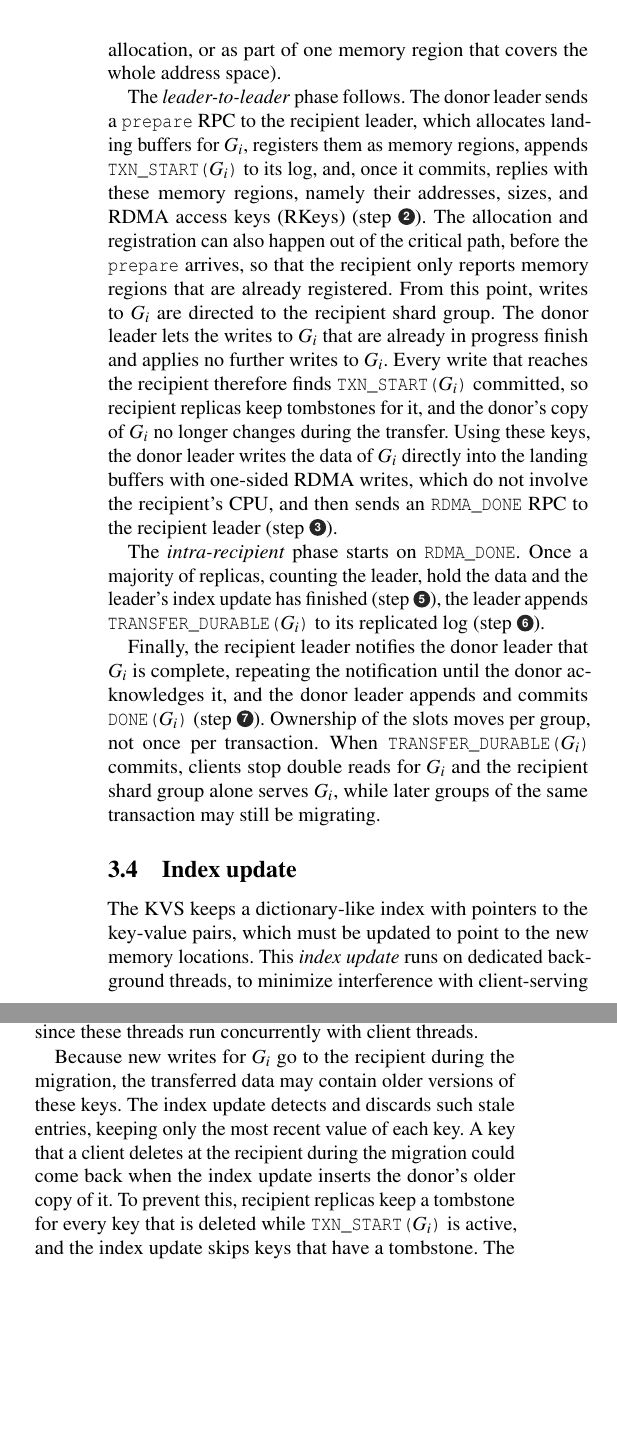
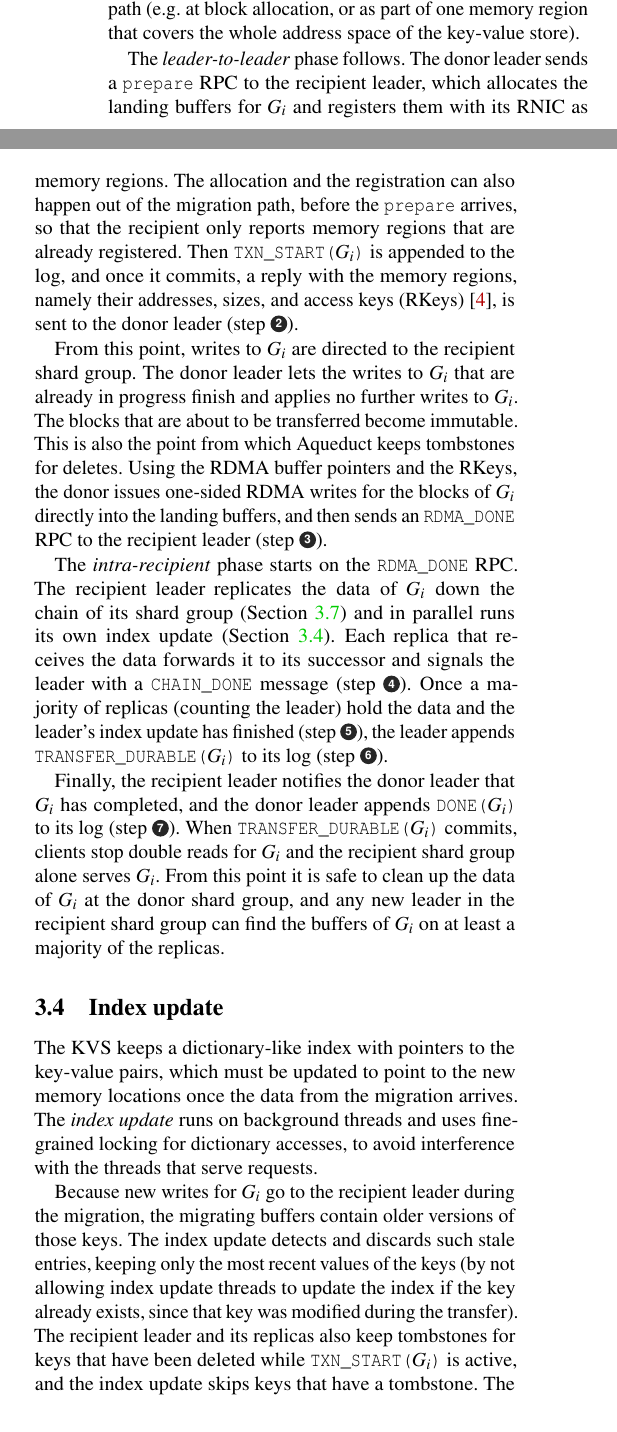
Before and after one commit to efntallaris/aqueduct_ft, a LaTeX paper (paper.tex, which reads protocol.tex): two parts of the columns of page 4 of 9 before the commit and two parts of the columns of page 3 of 9 after it, joined at a grey line, cut so that both start at the same text, the shorter picture padded with empty space. Compiled offline with pdfLaTeX; a LaTeX package or settings file that is missing is left out.

Commit message:
Rewrite the migration protocol phases in Section 3.3
Rework the four phases of the migrating replication protocol: the donor
side registers the blocks of the group out of the migration path, the
leader-to-leader handshake is split into the prepare/TXN_START exchange
and the cut-over that makes the blocks immutable, the intra-recipient
phase now states that the leader replicates the data down the chain of
its shard group (step 4) while running its index update, and completion
notes that the donor data of the group can be cleaned up and that a new
recipient leader finds its buffers on at least a majority.

Also rewrite the index update and the client-serving subsections, and
mark the index update during recovery of the recipient leader as TBD.

```diff
--- a/paper.tex
+++ b/paper.tex
@@ -4,11 +4,18 @@
 
 \usepackage{amsmath,amssymb,amsfonts}
 \usepackage{graphicx}
+\usepackage[font=small,labelfont=bf]{subcaption}
 \usepackage{textcomp}
 \usepackage{array}
 \usepackage{booktabs}
 \usepackage{tikz}
-\usetikzlibrary{arrows.meta,decorations.pathreplacing}
+
+\usepackage{algorithm}
+\usepackage{algpseudocode}
+
+
+% my archive
+\usetikzlibrary{arrows.meta,decorations.pathreplacing,patterns}
 \newcommand{\mstep}[1]{\tikz[baseline={([yshift=-0.34em]s.center)}]\node[circle,fill=black!85,text=white,inner sep=0pt,minimum size=8.4pt,text height=4.65pt,text depth=0.6pt,font=\fontsize{6.5}{6.5}\fontfamily{phv}\bfseries\selectfont](s){\ifnum#1=1 \kern0.72pt\fi#1};}%
 \usepackage{placeins}
 \renewcommand{\topfraction}{0.9}
@@ -21,10 +28,6 @@
 \makeatletter
 \renewcommand\paragraph{\@startsection{paragraph}{4}{\z@}{\z@}{-1em}{\normalfont\normalsize\bfseries}}
 \makeatother
-
-\usepackage{algorithm}
-\usepackage{algpseudocode}
-
 \newcommand{\phasesep}[1]{\Statex \textcolor{gray}{\hrulefill\;\textit{\small #1}\;\hrulefill}}
 \newcommand{\msg}[1]{\textsc{#1}}
 \newcommand{\fn}[1]{\textnormal{\textsc{#1}}}
--- a/protocol.tex
+++ b/protocol.tex
@@ -47,19 +45,25 @@ The donor leader appends \texttt{START($G_i$)} to its log and commits it, making
-It then collects the blocks of the slots of $G_i$ from its slot table (Section~\ref{sec:samm}) and registers them with its RNIC as the source of the transfer, unless they are already registered (e.g., at block allocation, or as part of one memory region that covers the whole address space).
+The donor leader starts by appending \texttt{START($G_i$)} to its replication log and commits it, making the migration intent durable~(step~\mstep{1}).
+It then scans the blocks of the slots of $G_i$ from its slot table (Section~\ref{sec:samm}) and registers them with its RNIC, unless they are already registered out of the migration path (e.g.\ at block allocation, or as part of one memory region that covers the whole address space of the key-value store).
 
 The \emph{leader-to-leader} phase follows.
-The donor leader sends a \texttt{prepare} RPC to the recipient leader, which allocates landing buffers for $G_i$, registers them as memory regions, appends \texttt{TXN\_START($G_i$)} to its log, and, once it commits, replies with these memory regions, namely their addresses, sizes, and RDMA access keys (RKeys)~(step~\mstep{2}).
-The allocation and registration can also happen out of the critical path, before the \texttt{prepare} arrives, so that the recipient only reports memory regions that are already registered.
+The donor leader sends a \texttt{prepare} RPC to the recipient leader, which allocates the landing buffers for $G_i$ and registers them with its RNIC as memory regions.
+The allocation and the registration can also happen out of the migration path, before the \texttt{prepare} arrives, so that the recipient only reports memory regions that are already registered.
+Then \texttt{TXN\_START($G_i$)} is appended to the log, and once it commits, a reply with the memory regions, namely their addresses, sizes, and access keys (RKeys)~\cite{Infiniband-spec}, is sent to the donor leader~(step~\mstep{2}).
+
 From this point, writes to $G_i$ are directed to the recipient shard group.
 The donor leader lets the writes to $G_i$ that are already in progress finish and applies no further writes to $G_i$.
-Every write that reaches the recipient therefore finds \texttt{TXN\_START($G_i$)} committed, so recipient replicas keep tombstones for it, and the donor's copy of $G_i$ no longer changes during the transfer.
-Using these keys, the donor leader writes the data of $G_i$ directly into the landing buffers with one-sided RDMA writes, which do not involve the recipient's CPU, and then sends an \texttt{RDMA\_DONE} RPC to the recipient leader~(step~\mstep{3}).
+The blocks that are about to be transferred become immutable.
+This is also the point from which \OurImplementation{} keeps tombstones for deletes.
+Using the RDMA buffer pointers and the RKeys, the donor issues one-sided RDMA writes for the blocks of $G_i$ directly into the landing buffers, and then sends an \texttt{RDMA\_DONE} RPC to the recipient leader~(step~\mstep{3}).
 
-The \emph{intra-recipient} phase starts on \texttt{RDMA\_DONE}.
-Once a majority of replicas, counting the leader, hold the data and the leader's index update has finished~(step~\mstep{5}),
-the leader appends \texttt{TRANSFER\_DURABLE($G_i$)} to its replicated log~(step~\mstep{6}).
+The \emph{intra-recipient} phase starts on the \texttt{RDMA\_DONE} RPC.
+The recipient leader replicates the data of $G_i$ down the chain of its shard group (Section~\ref{sec:chain-replication}) and in parallel runs its own index update (Section~\ref{sec:index_updating}).
+Each replica that receives the data forwards it to its successor and signals the leader with a \texttt{CHAIN\_DONE} message~(step~\mstep{4}).
+Once a majority of replicas (counting the leader) hold the data and the leader's index update has finished~(step~\mstep{5}), the leader appends \texttt{TRANSFER\_DURABLE($G_i$)} to its log~(step~\mstep{6}).
 
-Finally, the recipient leader notifies the donor leader that $G_i$ is complete, repeating the notification until the donor acknowledges it, and the donor leader appends and commits \texttt{DONE($G_i$)}~(step~\mstep{7}).
-Ownership of the slots moves per group, not once per transaction. When \texttt{TRANSFER\_DURABLE($G_i$)} commits, clients stop double reads for $G_i$ and the recipient shard group alone serves $G_i$, while later groups of the same transaction may still be migrating.
+Finally, the recipient leader notifies the donor leader that $G_i$ has completed, and the donor leader appends \texttt{DONE($G_i$)} to its log~(step~\mstep{7}).
+When \texttt{TRANSFER\_DURABLE($G_i$)} commits, clients stop double reads for $G_i$ and the recipient shard group alone serves $G_i$.
+From this point it is safe to clean up the data of $G_i$ at the donor shard group, and any new leader in the recipient shard group can find the buffers of $G_i$ on at least a majority of the replicas.
 
 % \iffalse
 \begin{figure}[t]
@@ -73,9 +77,12 @@ Ownership of the slots moves per group, not once per transaction. When \texttt{T
 \subsection{Index update}
 \label{sec:index_updating}
 
-The KVS keeps a dictionary-like index with pointers to the key-value pairs, which must be updated to point to the new memory locations.
-This \emph{index update} runs on dedicated background threads, to minimize interference with client-serving threads, and uses fine-grained locking for dictionary accesses, since these threads run concurrently with client threads.
+The KVS keeps a dictionary-like index with pointers to the key-value pairs, which must be updated to point to the new memory locations once the data from the migration arrives.
+The \emph{index update} runs on background threads and uses fine-grained locking for dictionary accesses, to avoid interference with the threads that serve requests.
 
-Because new writes for $G_i$ go to the recipient during the migration, the transferred data may contain older versions of these keys. The index update detects and discards such stale entries, keeping only the most recent value of each key.
-A key that a client deletes at the recipient during the migration could come back when the index update inserts the donor's older copy of it.
-To prevent this, recipient replicas keep a tombstone for every key that is deleted while \texttt{TXN\_START($G_i$)} is active, and the index update skips keys that have a tombstone. The tombstones of $G_i$ are removed once its index update finishes.
+Because new writes for $G_i$ go to the recipient leader during the migration, the migrating buffers contain older versions of those keys.
+The index update detects and discards such stale entries, keeping only the most recent values of the keys (by not allowing index update threads to update the index if the key already exists, since that key was modified during the transfer).
+The recipient leader and its replicas also keep tombstones for keys that have been deleted while \texttt{TXN\_START($G_i$)} is active, and the index update skips keys that have a tombstone.
+The tombstones of $G_i$ are removed once the index update for $G_i$ finishes.
+
+\noindent\textbf{Index update during recovery of the recipient leader.}
```
Also changed, not shown: design copy.tex (+3 -3 lines), design.tex (+4 -4 lines), Makefile, paper.bbl, paper.tex (6 more changed lines), protocol.tex (56 more changed lines), 1 other file.
